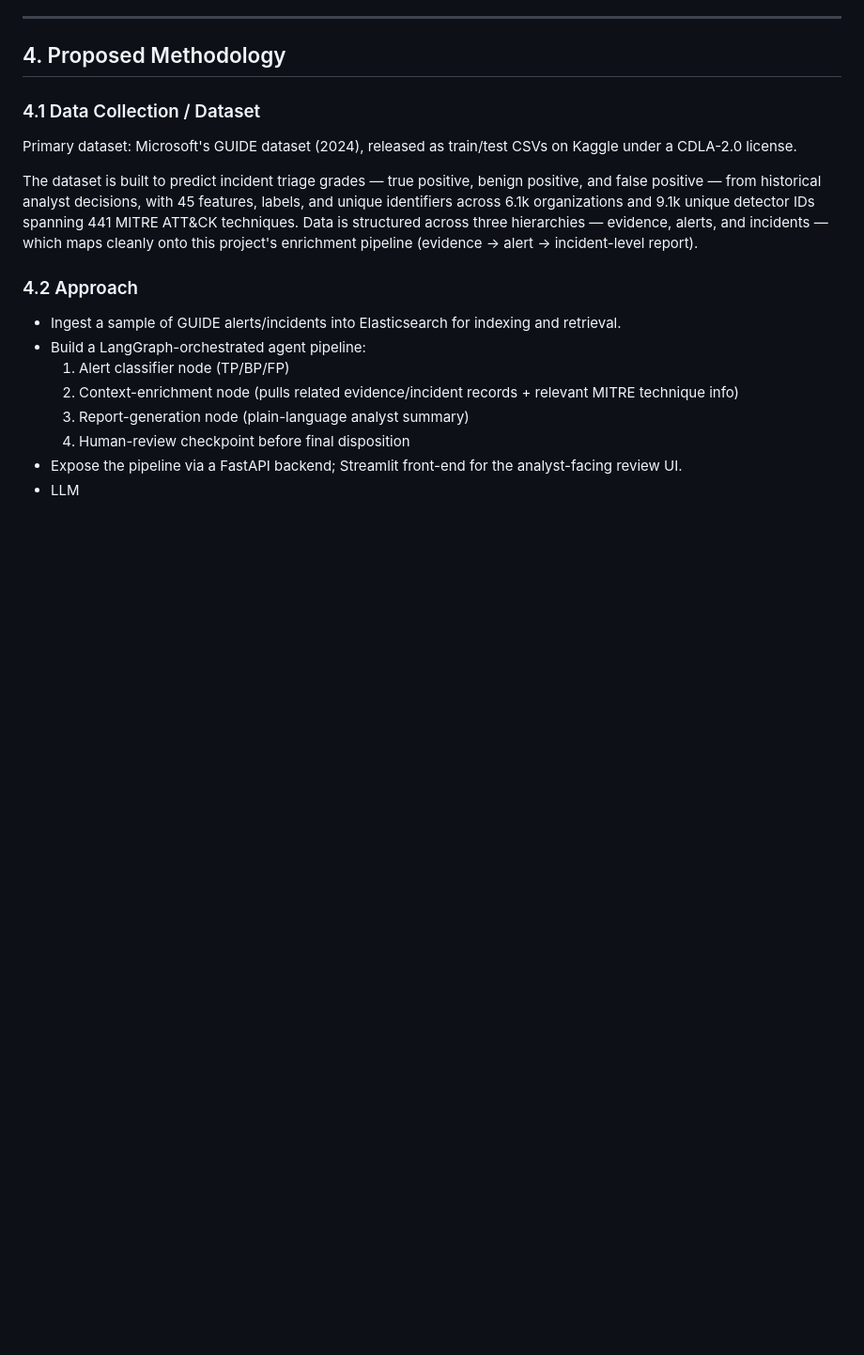
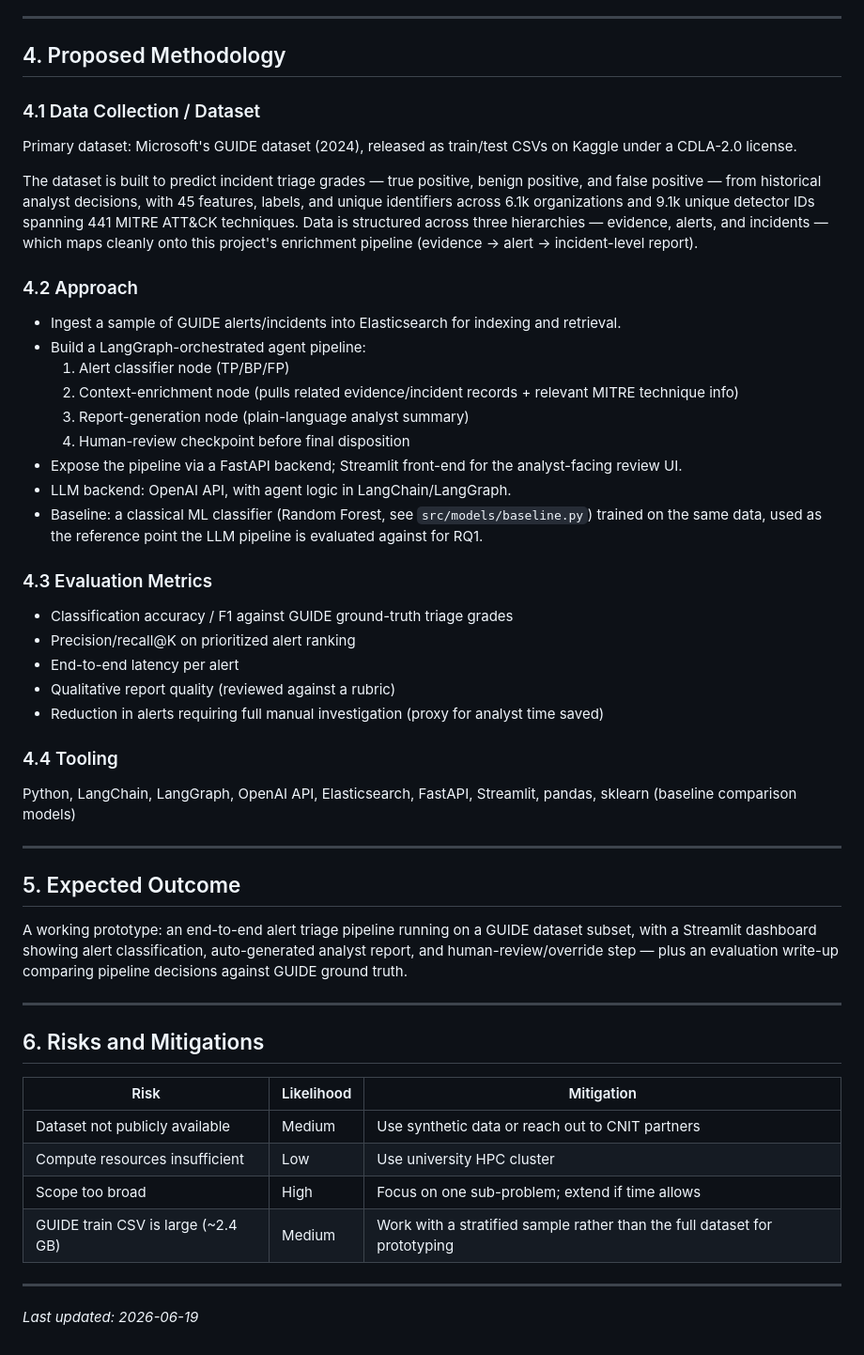
Before and after one commit to AI-Security-Internships-2026/02-soc-copilot-threat-analysis, a Markdown page: docs/proposal.md, the part around the change. Shown at 94% size. Rendered like a GitHub page; blank space fills up the shorter version.

Commit message:
Draft research proposal: problem statement, RQs, methodology

```diff
--- a/docs/proposal.md
+++ b/docs/proposal.md
@@ -46,4 +46,38 @@ The dataset is built to predict incident triage grades — true positive, benign
   3. Report-generation node (plain-language analyst summary)
   4. Human-review checkpoint before final disposition
 - Expose the pipeline via a FastAPI backend; Streamlit front-end for the analyst-facing review UI.
-- LLM
+- LLM backend: OpenAI API, with agent logic in LangChain/LangGraph.
+- Baseline: a classical ML classifier (Random Forest, see `src/models/baseline.py`) trained on the same data, used as the reference point the LLM pipeline is evaluated against for RQ1.
+
+### 4.3 Evaluation Metrics
+
+- Classification accuracy / F1 against GUIDE ground-truth triage grades
+- Precision/recall@K on prioritized alert ranking
+- End-to-end latency per alert
+- Qualitative report quality (reviewed against a rubric)
+- Reduction in alerts requiring full manual investigation (proxy for analyst time saved)
+
+### 4.4 Tooling
+
+Python, LangChain, LangGraph, OpenAI API, Elasticsearch, FastAPI, Streamlit, pandas, sklearn (baseline comparison models)
+
+---
+
+## 5. Expected Outcome
+
+A working prototype: an end-to-end alert triage pipeline running on a GUIDE dataset subset, with a Streamlit dashboard showing alert classification, auto-generated analyst report, and human-review/override step — plus an evaluation write-up comparing pipeline decisions against GUIDE ground truth.
+
+---
+
+## 6. Risks and Mitigations
+
+| Risk | Likelihood | Mitigation |
+|---|---|---|
+| Dataset not publicly available | Medium | Use synthetic data or reach out to CNIT partners |
+| Compute resources insufficient | Low | Use university HPC cluster |
+| Scope too broad | High | Focus on one sub-problem; extend if time allows |
+| GUIDE train CSV is large (~2.4 GB) | Medium | Work with a stratified sample rather than the full dataset for prototyping |
+
+---
+
+_Last updated: 2026-06-19_
```
